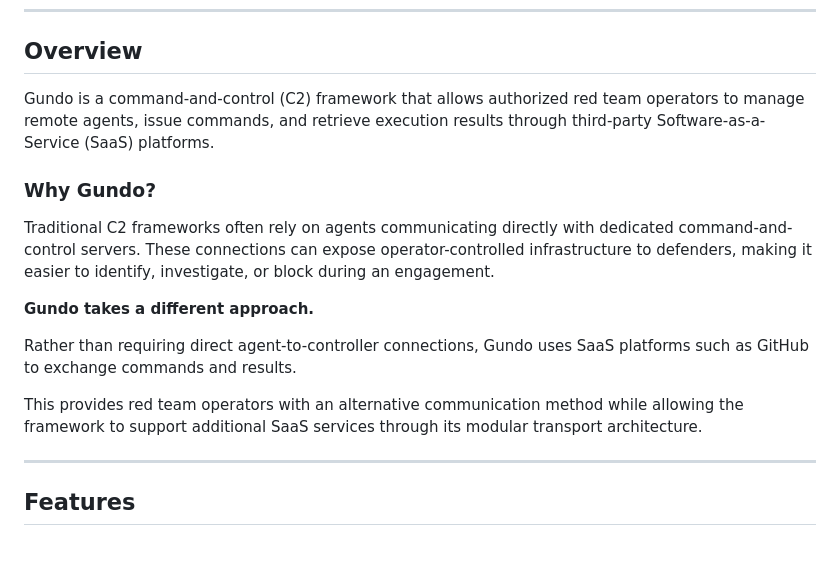
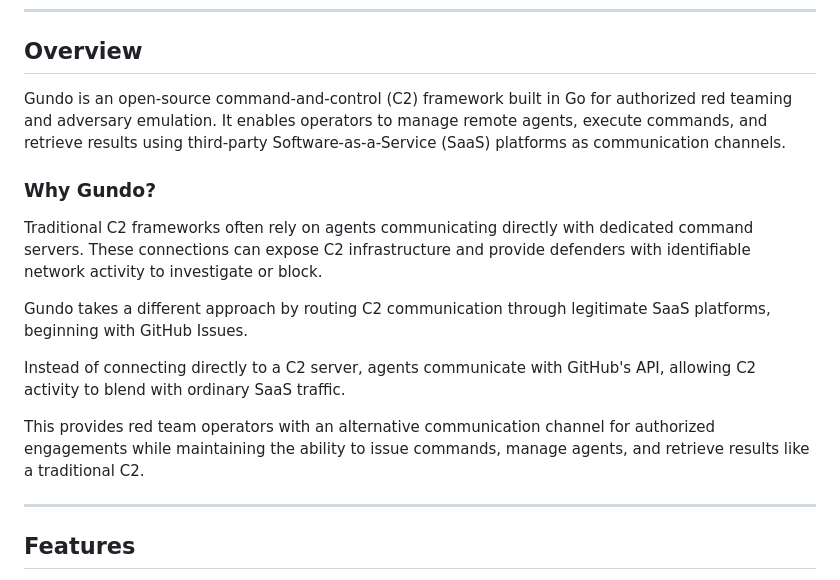
Before and after one commit to mamadub03/gundo, a Markdown page: README.md, the part around the change. Rendered like a GitHub page; blank space fills up the shorter version.

Commit message:
Revise Gundo overview and communication details
Updated the README to clarify Gundo's purpose and communication method.

```diff
--- a/README.md
+++ b/README.md
@@ -24,17 +24,17 @@ An open-source C2 framework built in Go for authorized red teaming and adversary
 
 ## Overview
 
-Gundo is a command-and-control (C2) framework that allows authorized red team operators to manage remote agents, issue commands, and retrieve execution results through third-party Software-as-a-Service (SaaS) platforms.
+Gundo is an open-source command-and-control (C2) framework built in Go for authorized red teaming and adversary emulation. It enables operators to manage remote agents, execute commands, and retrieve results using third-party Software-as-a-Service (SaaS) platforms as communication channels.
 
 ### Why Gundo?
 
-Traditional C2 frameworks often rely on agents communicating directly with dedicated command-and-control servers. These connections can expose operator-controlled infrastructure to defenders, making it easier to identify, investigate, or block during an engagement.
+Traditional C2 frameworks often rely on agents communicating directly with dedicated command servers. These connections can expose C2 infrastructure and provide defenders with identifiable network activity to investigate or block.
 
-**Gundo takes a different approach.**
+Gundo takes a different approach by routing C2 communication through legitimate SaaS platforms, beginning with GitHub Issues.
 
-Rather than requiring direct agent-to-controller connections, Gundo uses SaaS platforms such as GitHub to exchange commands and results.
+Instead of connecting directly to a C2 server, agents communicate with GitHub's API, allowing C2 activity to blend with ordinary SaaS traffic.
 
-This provides red team operators with an alternative communication method while allowing the framework to support additional SaaS services through its modular transport architecture.
+This provides red team operators with an alternative communication channel for authorized engagements while maintaining the ability to issue commands, manage agents, and retrieve results like a traditional C2.
 
 ---
 
```
